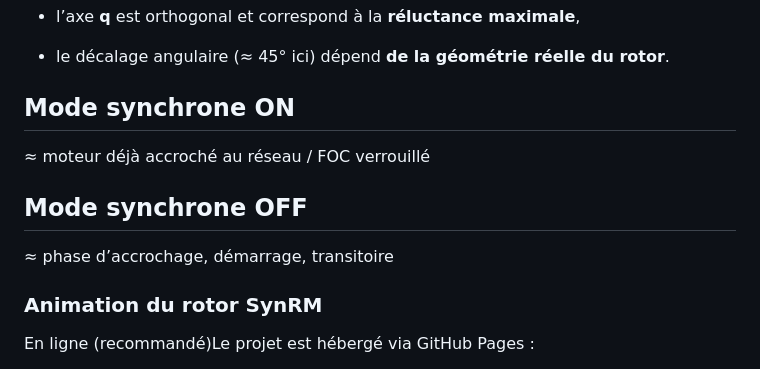
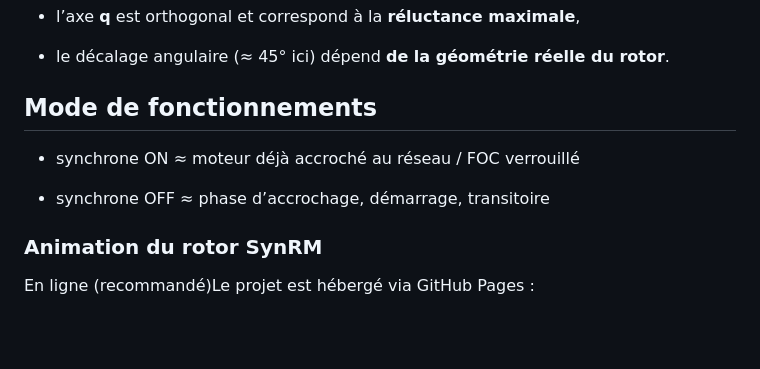
Before and after one commit to ms31800/Model_Rotor_SynRM, a Markdown page: README.md, the part around the change. GitHub-like rendering; blank space fills up the shorter version.

```diff
--- a/README.md
+++ b/README.md
@@ -24,10 +24,11 @@ Ce qu’elle lisse volontairement
 - l’axe **q** est orthogonal et correspond à la **réluctance maximale**,
 - le décalage angulaire (≈ 45° ici) dépend **de la géométrie réelle du rotor**.
 
-## Mode synchrone ON
+## Mode de fonctionnements
+- synchrone ON
 ≈ moteur déjà accroché au réseau / FOC verrouillé
 
-## Mode synchrone OFF
+- synchrone OFF
 ≈ phase d’accrochage, démarrage, transitoire
 
 
```
